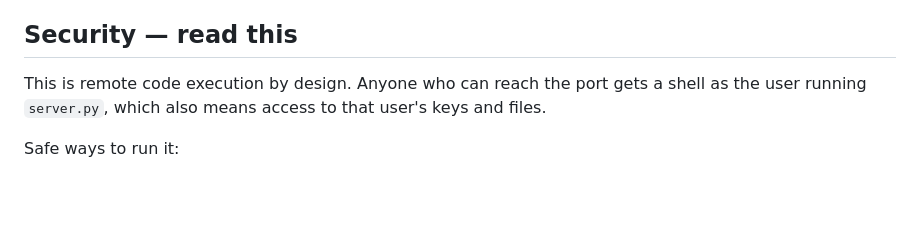
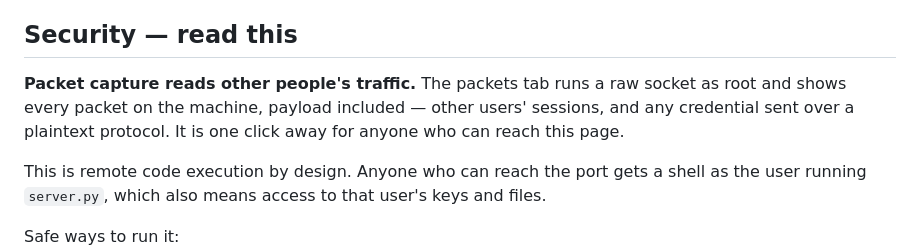
Before and after one commit to ammisaidkaidi/webterm, a Markdown page: README.md, the part around one of its changes. Drawn GitHub-style; blank space fills up the shorter version.

```diff
--- a/README.md
+++ b/README.md
@@ -420,6 +476,12 @@ self-signed certificate it generates on first run.
 
 ## Security — read this
 
+**Packet capture reads other people's traffic.** The packets tab runs a raw
+socket as root and shows every packet on the machine, payload included — other
+users' sessions, and any credential sent over a plaintext protocol. It is one
+click away for anyone who can reach this page.
+
+
 This is remote code execution by design. Anyone who can reach the port gets a shell as the
 user running `server.py`, which also means access to that user's keys and files.
 
```
Also changed, not shown: other parts of README.md (+56 -0 lines), screenshot-packets.png (added), 9 other files.
